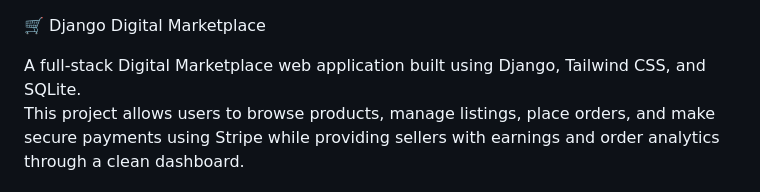
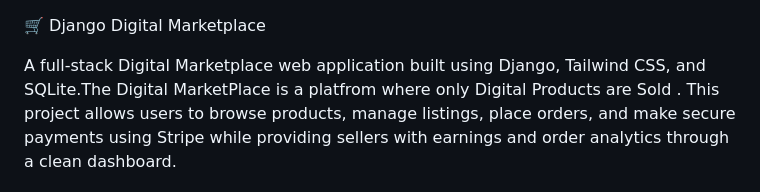
Before and after one commit to Malayaranjan014/Digital-marketplace-django, a Markdown page: README.md, the part around the change. GitHub-like rendering.

Commit message:
Update README with improved project description
Clarified project description and fixed spacing.

```diff
--- a/README.md
+++ b/README.md
@@ -1,6 +1,6 @@
 🛒 Django Digital Marketplace
 
-A full-stack Digital Marketplace web application built using Django, Tailwind CSS, and SQLite.
+A full-stack Digital Marketplace web application built using Django, Tailwind CSS, and SQLite.The Digital MarketPlace is a platfrom where only Digital Products are Sold .
 This project allows users to browse products, manage listings, place orders, and make secure payments using Stripe while providing sellers with earnings and order analytics through a clean dashboard.
 
 🚀 Features
```
